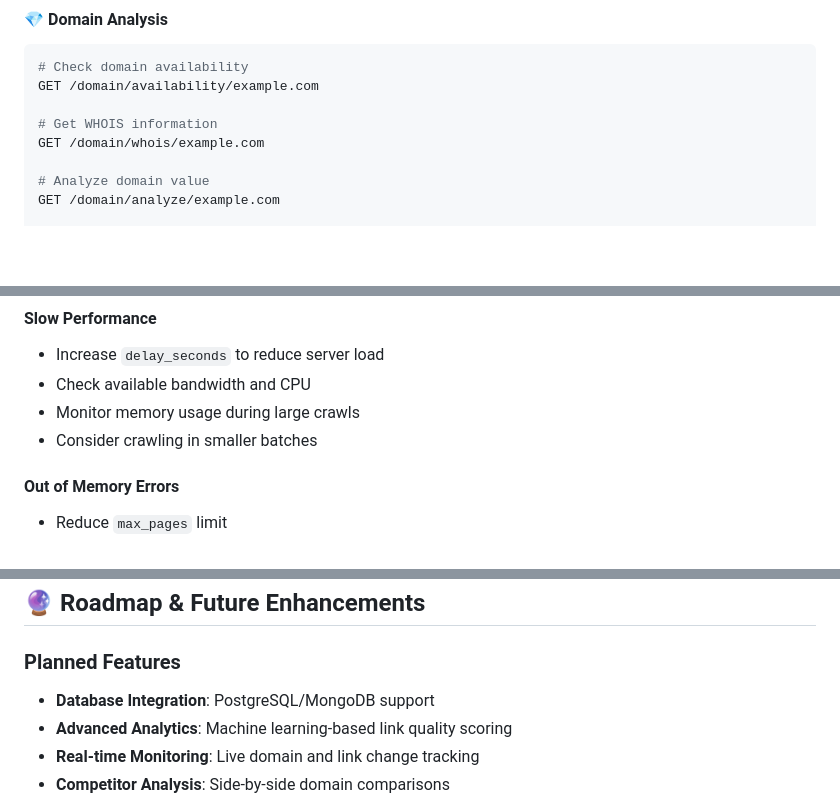
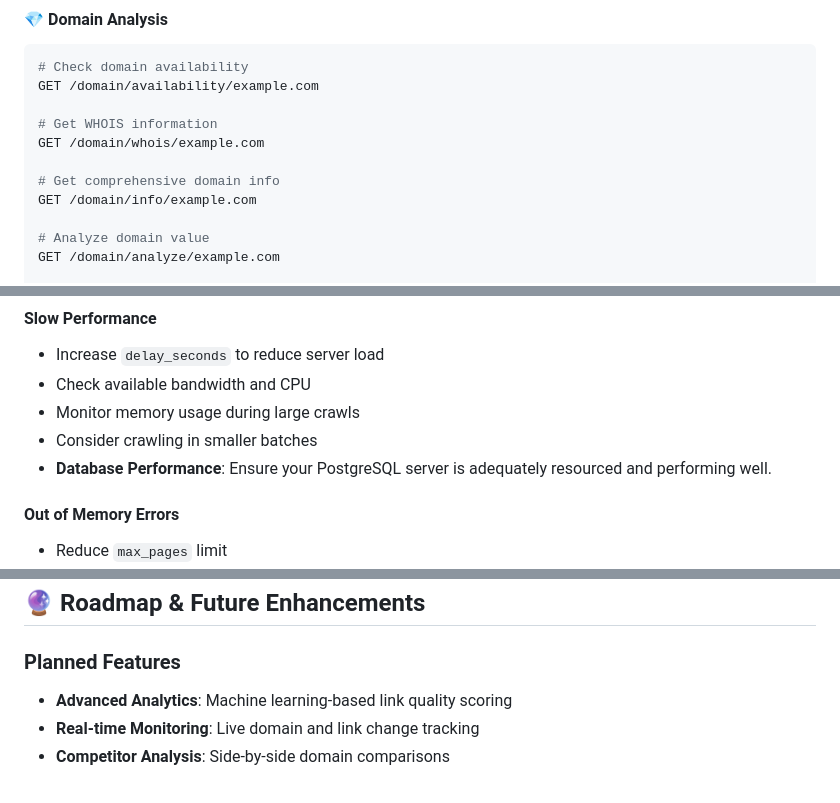
Before and after one commit to altommo/Link_Profiler_Repo, a Markdown page: README.md, 3 parts joined by grey strips. Rendered like a GitHub page; blank space fills up the shorter version.

```diff
--- a/README.md
+++ b/README.md
@@ -188,6 +215,9 @@ GET /domain/availability/example.com
 
 # Get WHOIS information
 GET /domain/whois/example.com
+
+# Get comprehensive domain info
+GET /domain/info/example.com
 
 # Analyze domain value
 GET /domain/analyze/example.com
@@ -292,6 +324,7 @@ For expired domain discovery:
 - Check available bandwidth and CPU
 - Monitor memory usage during large crawls
 - Consider crawling in smaller batches
+- **Database Performance**: Ensure your PostgreSQL server is adequately resourced and performing well.
 
 #### **Out of Memory Errors**
 - Reduce `max_pages` limit
@@ -309,7 +342,6 @@ For expired domain discovery:
 ## 🔮 Roadmap & Future Enhancements
 
 ### **Planned Features**
-- **Database Integration**: PostgreSQL/MongoDB support
 - **Advanced Analytics**: Machine learning-based link quality scoring
 - **Real-time Monitoring**: Live domain and link change tracking
 - **Competitor Analysis**: Side-by-side domain comparisons
```
Also changed, not shown: other parts of README.md (+50 -21 lines).
